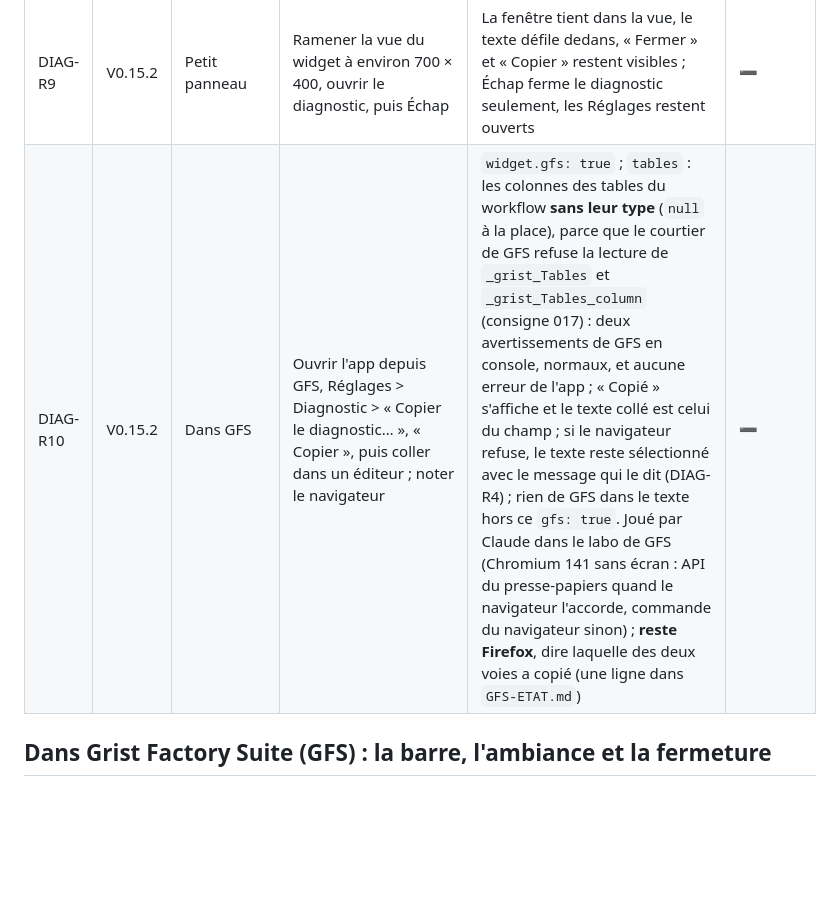
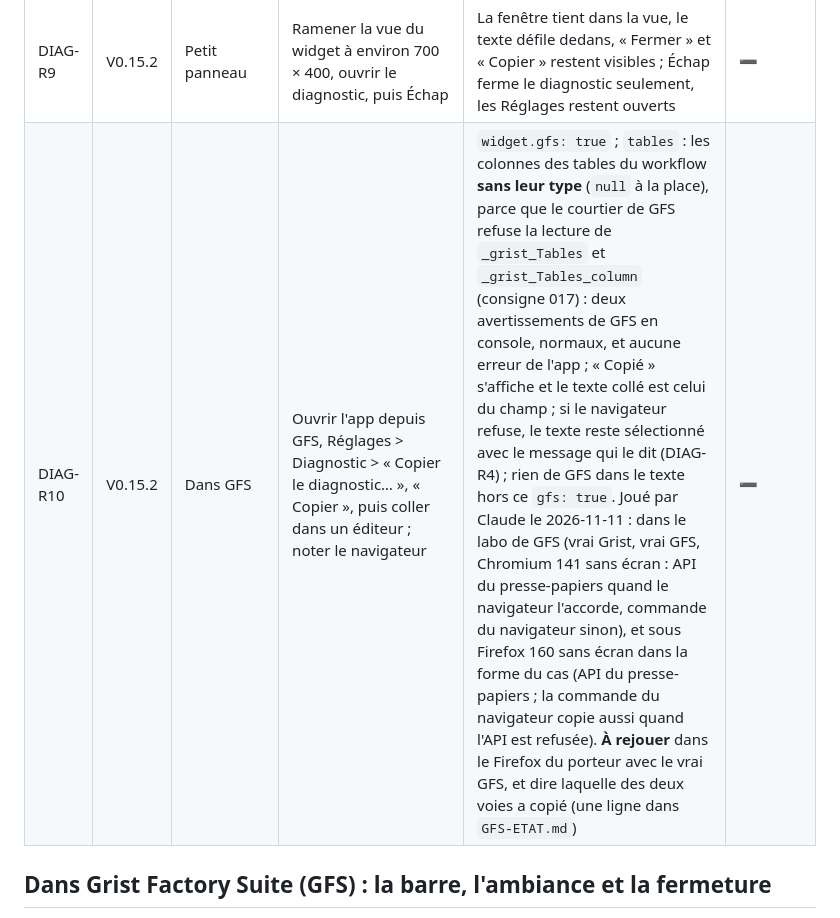
Before and after one commit to lombre33/GRIST_automation, a Markdown page: docs/TESTS_GRIST_REEL.md, the part around one of its changes. GitHub-like rendering; blank space fills up the shorter version.

```diff
--- a/docs/TESTS_GRIST_REEL.md
+++ b/docs/TESTS_GRIST_REEL.md
@@ -254,7 +255,7 @@ Prérequis : table `Automation` créée, document de test avec ses vrais types d
 | DIAG-R7 | V0.15.2 | Contenu que cette version ne lit pas | Dans `Automation`, ligne `Workflow` : mettre dans `Config` un JSON dont `version` vaut 4 et qui a un nœud de type `boucle` (ou un texte qui n'est pas du JSON) ; recharger le widget, ouvrir le diagnostic ; remettre le contenu ensuite | `state.workflow: "unreadable"`, pas de section `workflow`, une section `unreadable` qui dit sans le recopier ce qu'est le contenu (`json`, `version`, nombre de nœuds, types de nœud inconnus ; ou son nombre de caractères) ; `tables` et `journal` sont là quand même ; `Config` n'est pas modifié par le widget, même après quelques secondes | ➖ |
 | DIAG-R8 | V0.15.2 | Lecture seule | Avec un compte qui n'a que la lecture du document, ouvrir le widget, puis le diagnostic ; attendre 10 secondes ; comparer `Automation` avant et après | La fenêtre s'ouvre et se remplit ; `widget.readOnly: true`, `state.executor: "read-only"` ; rien n'est écrit dans `Automation` (ni verrou ni journal) ; aucune erreur « No write access » dans la console | ➖ |
 | DIAG-R9 | V0.15.2 | Petit panneau | Ramener la vue du widget à environ 700 × 400, ouvrir le diagnostic, puis Échap | La fenêtre tient dans la vue, le texte défile dedans, « Fermer » et « Copier » restent visibles ; Échap ferme le diagnostic seulement, les Réglages restent ouverts | ➖ |
-| DIAG-R10 | V0.15.2 | Dans GFS | Ouvrir l'app depuis GFS, Réglages > Diagnostic > « Copier le diagnostic… », « Copier », puis coller dans un éditeur ; noter le navigateur | `widget.gfs: true` ; `tables` : les colonnes des tables du workflow **sans leur type** (`null` à la place), parce que le courtier de GFS refuse la lecture de `_grist_Tables` et `_grist_Tables_column` (consigne 017) : deux avertissements de GFS en console, normaux, et aucune erreur de l'app ; « Copié » s'affiche et le texte collé est celui du champ ; si le navigateur refuse, le texte reste sélectionné avec le message qui le dit (DIAG-R4) ; rien de GFS dans le texte hors ce `gfs: true`. Joué par Claude dans le labo de GFS (Chromium 141 sans écran : API du presse-papiers quand le navigateur l'accorde, commande du navigateur sinon) ; **reste Firefox**, dire laquelle des deux voies a copié (une ligne dans `GFS-ETAT.md`) | ➖ |
+| DIAG-R10 | V0.15.2 | Dans GFS | Ouvrir l'app depuis GFS, Réglages > Diagnostic > « Copier le diagnostic… », « Copier », puis coller dans un éditeur ; noter le navigateur | `widget.gfs: true` ; `tables` : les colonnes des tables du workflow **sans leur type** (`null` à la place), parce que le courtier de GFS refuse la lecture de `_grist_Tables` et `_grist_Tables_column` (consigne 017) : deux avertissements de GFS en console, normaux, et aucune erreur de l'app ; « Copié » s'affiche et le texte collé est celui du champ ; si le navigateur refuse, le texte reste sélectionné avec le message qui le dit (DIAG-R4) ; rien de GFS dans le texte hors ce `gfs: true`. Joué par Claude le 2026-11-11 : dans le labo de GFS (vrai Grist, vrai GFS, Chromium 141 sans écran : API du presse-papiers quand le navigateur l'accorde, commande du navigateur sinon), et sous Firefox 160 sans écran dans la forme du cas (API du presse-papiers ; la commande du navigateur copie aussi quand l'API est refusée). **À rejouer** dans le Firefox du porteur avec le vrai GFS, et dire laquelle des deux voies a copié (une ligne dans `GFS-ETAT.md`) | ➖ |
 
 ## Dans Grist Factory Suite (GFS) : la barre, l'ambiance et la fermeture
 
```
Also changed, not shown: other parts of docs/TESTS_GRIST_REEL.md (+2 -1 lines).
